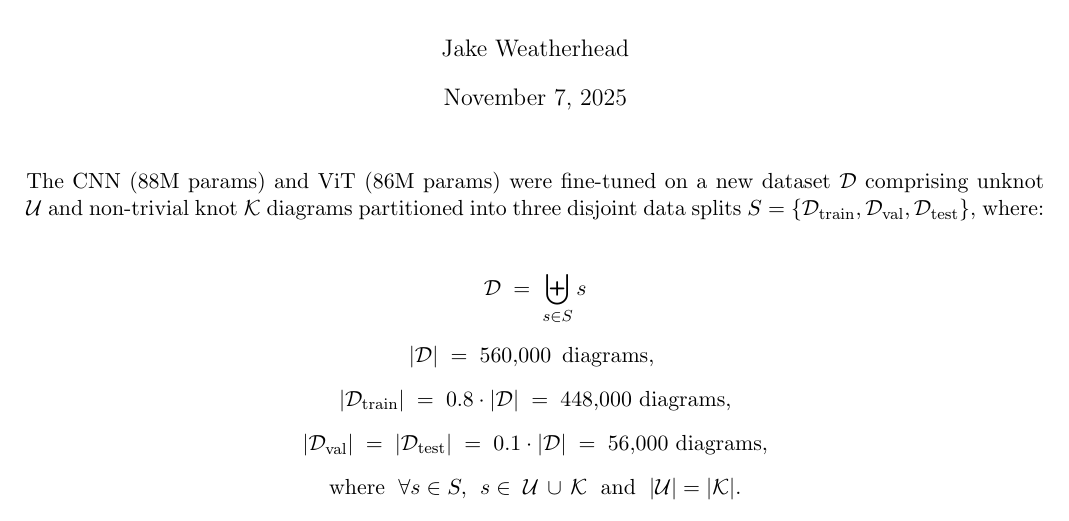
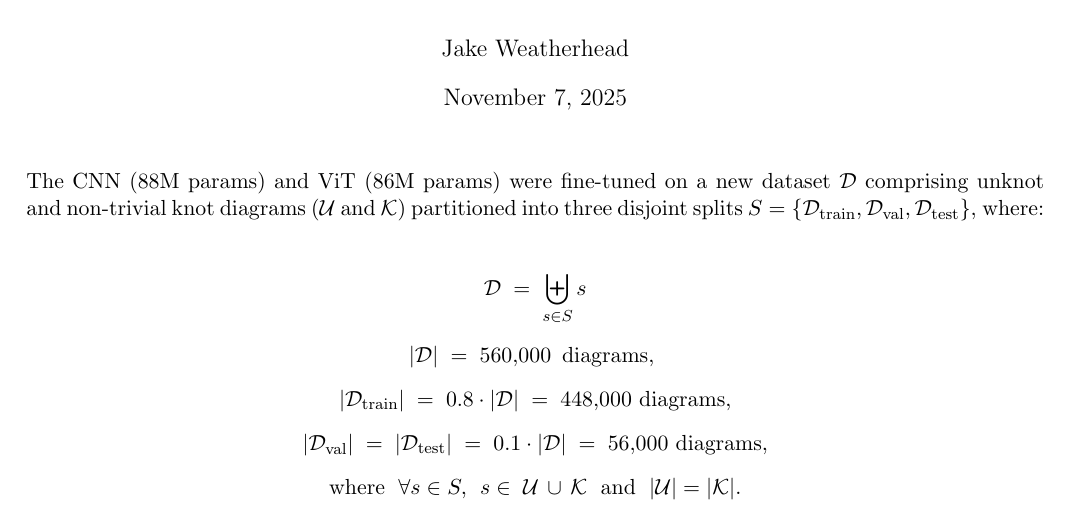
Before and after one commit to jakeweatherhead/SeeingTheUnknot, a LaTeX document (report/main.tex): part of page 1 of 4, cut so that both start at the same text. Compiled offline with pdfLaTeX.

Commit message:
Improvements

```diff
--- a/report/main.tex
+++ b/report/main.tex
@@ -14,8 +14,8 @@
 \maketitle
 
 \noindent
-The CNN (88M params) and ViT (86M params) were fine-tuned on a new dataset $\mathcal{D}$ comprising unknot $\mathcal{U}$ and non-trivial knot $\mathcal{K}$
-diagrams partitioned into three disjoint data splits $S = \{\mathcal{D}_{\mathrm{train}},
+The CNN (88M params) and ViT (86M params) were fine-tuned on a new dataset $\mathcal{D}$ comprising unknot and non-trivial knot
+diagrams ($\mathcal{U}$ and $\mathcal{K}$) partitioned into three disjoint splits $S = \{\mathcal{D}_{\mathrm{train}},
 \mathcal{D}_{\mathrm{val}}, \mathcal{D}_{\mathrm{test}}\}$, where:\\
 
 \[
```
Also changed, not shown: report/main.pdf.
